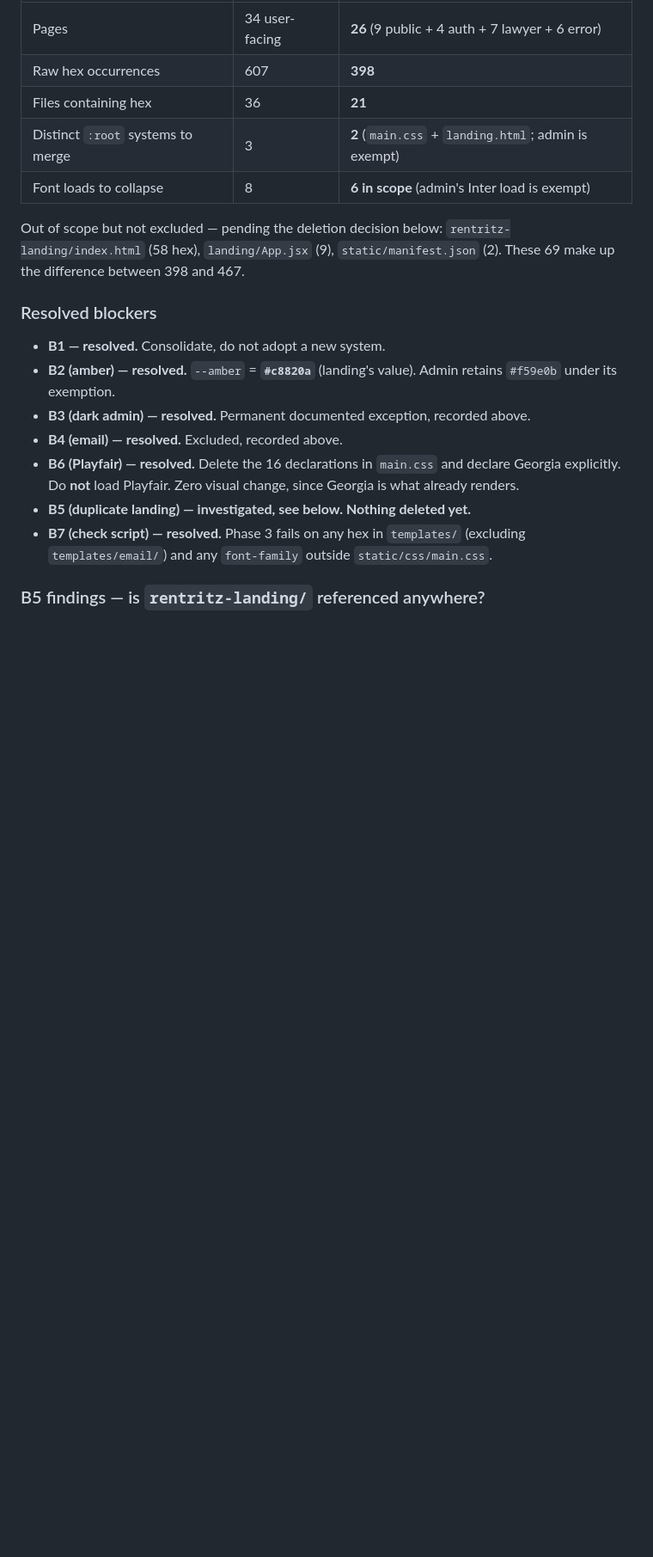
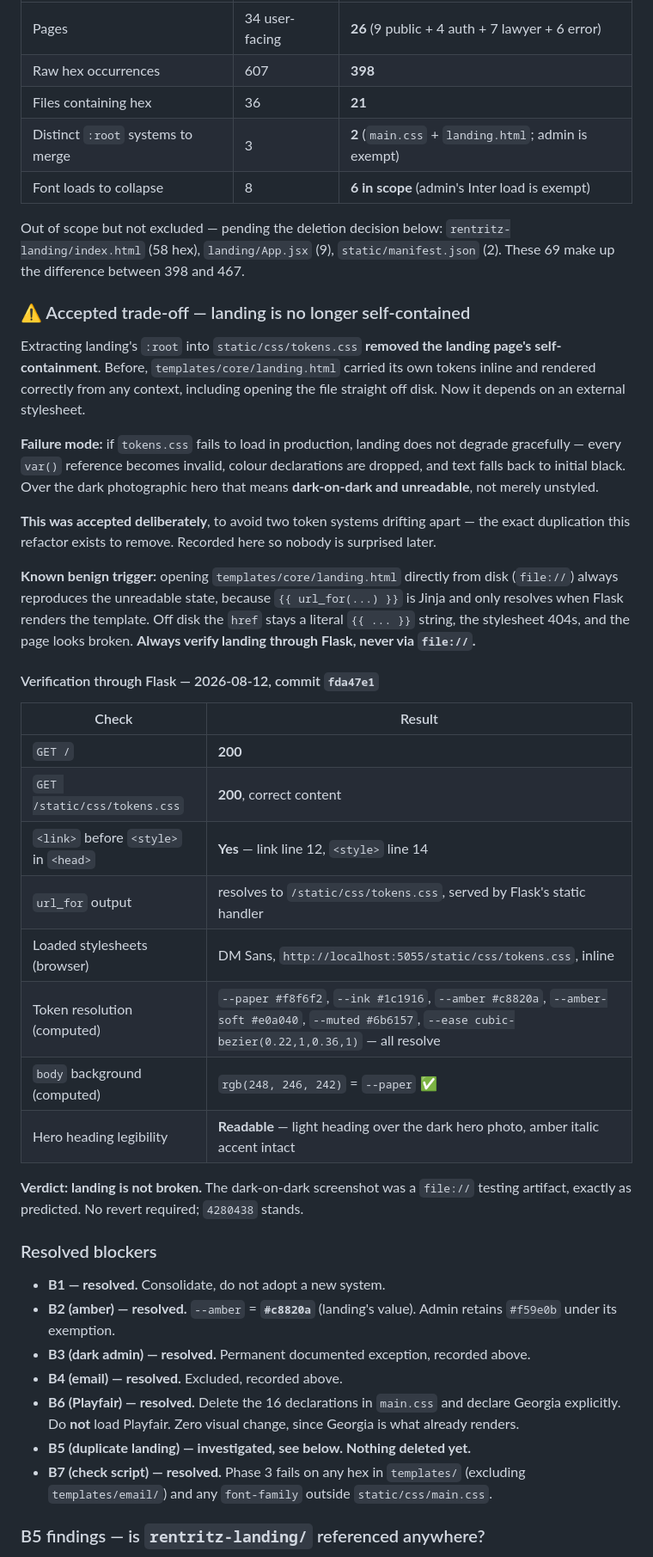
Before and after one commit to gayann-au/rentritz, a Markdown page: DESIGN_AUDIT.md, the part around the change. Shown at 86% size. Rendered like a GitHub page; blank space fills up the shorter version.

Commit message:
docs(audit): record the landing self-containment trade-off and its Flask verification
Written during the earlier session and left uncommitted. Documents that
extracting landing's :root into tokens.css cost the page its
self-containment, why that was accepted, and that the 'dark-on-dark hero'
scare was a file:// artifact - url_for is Jinja and only resolves when Flask
renders, so opening the template off disk always 404s the stylesheet.

Verified through Flask: GET / 200, tokens.css 200, all tokens resolve, body
computes rgb(248,246,242), hero readable.

```diff
--- a/DESIGN_AUDIT.md
+++ b/DESIGN_AUDIT.md
@@ -33,6 +33,44 @@ value.
 | Font loads to collapse | 8 | **6 in scope** (admin's Inter load is exempt) |
 
 Out of scope but not excluded — pending the deletion decision below: `rentritz-landing/index.html` (58 hex), `landing/App.jsx` (9), `static/manifest.json` (2). These 69 make up the difference between 398 and 467.
+
+### ⚠️ Accepted trade-off — landing is no longer self-contained
+
+Extracting landing's `:root` into `static/css/tokens.css` **removed the landing
+page's self-containment**. Before, `templates/core/landing.html` carried its own
+tokens inline and rendered correctly from any context, including opening the file
+straight off disk. Now it depends on an external stylesheet.
+
+**Failure mode:** if `tokens.css` fails to load in production, landing does not
+degrade gracefully — every `var()` reference becomes invalid, colour declarations
+are dropped, and text falls back to initial black. Over the dark photographic
+hero that means **dark-on-dark and unreadable**, not merely unstyled.
+
+**This was accepted deliberately**, to avoid two token systems drifting apart —
+the exact duplication this refactor exists to remove. Recorded here so nobody is
+surprised later.
+
+**Known benign trigger:** opening `templates/core/landing.html` directly from
+disk (`file://`) always reproduces the unreadable state, because
+`{{ url_for(...) }}` is Jinja and only resolves when Flask renders the template.
+Off disk the `href` stays a literal `{{ ... }}` string, the stylesheet 404s, and
+the page looks broken. **Always verify landing through Flask, never via `file://`.**
+
+#### Verification through Flask — 2026-08-12, commit `fda47e1`
+
+| Check | Result |
+|---|---|
+| `GET /` | **200** |
+| `GET /static/css/tokens.css` | **200**, correct content |
+| `<link>` before `<style>` in `<head>` | **Yes** — link line 12, `<style>` line 14 |
+| `url_for` output | resolves to `/static/css/tokens.css`, served by Flask's static handler |
+| Loaded stylesheets (browser) | DM Sans, `http://localhost:5055/static/css/tokens.css`, inline |
+| Token resolution (computed) | `--paper #f8f6f2`, `--ink #1c1916`, `--amber #c8820a`, `--amber-soft #e0a040`, `--muted #6b6157`, `--ease cubic-bezier(0.22,1,0.36,1)` — all resolve |
+| `body` background (computed) | `rgb(248, 246, 242)` = `--paper` ✅ |
+| Hero heading legibility | **Readable** — light heading over the dark hero photo, amber italic accent intact |
+
+**Verdict: landing is not broken.** The dark-on-dark screenshot was a `file://`
+testing artifact, exactly as predicted. No revert required; `4280438` stands.
 
 ### Resolved blockers
 
```
